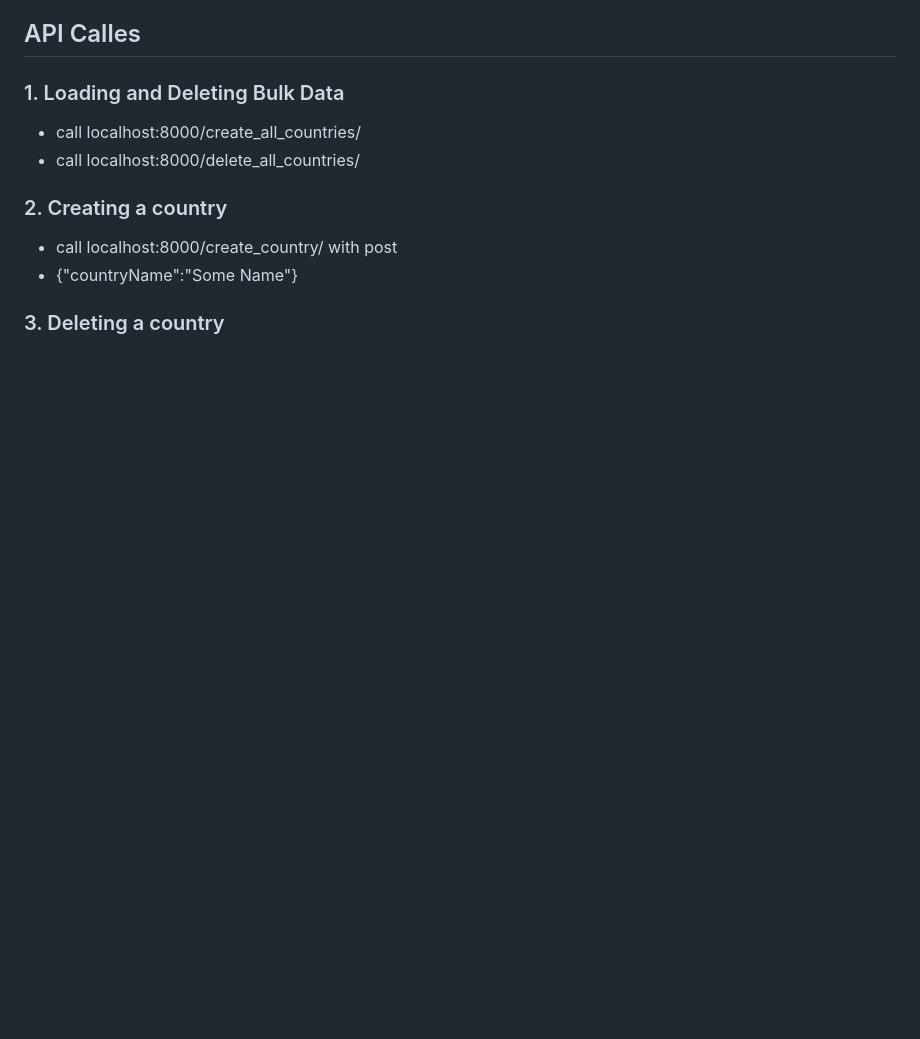
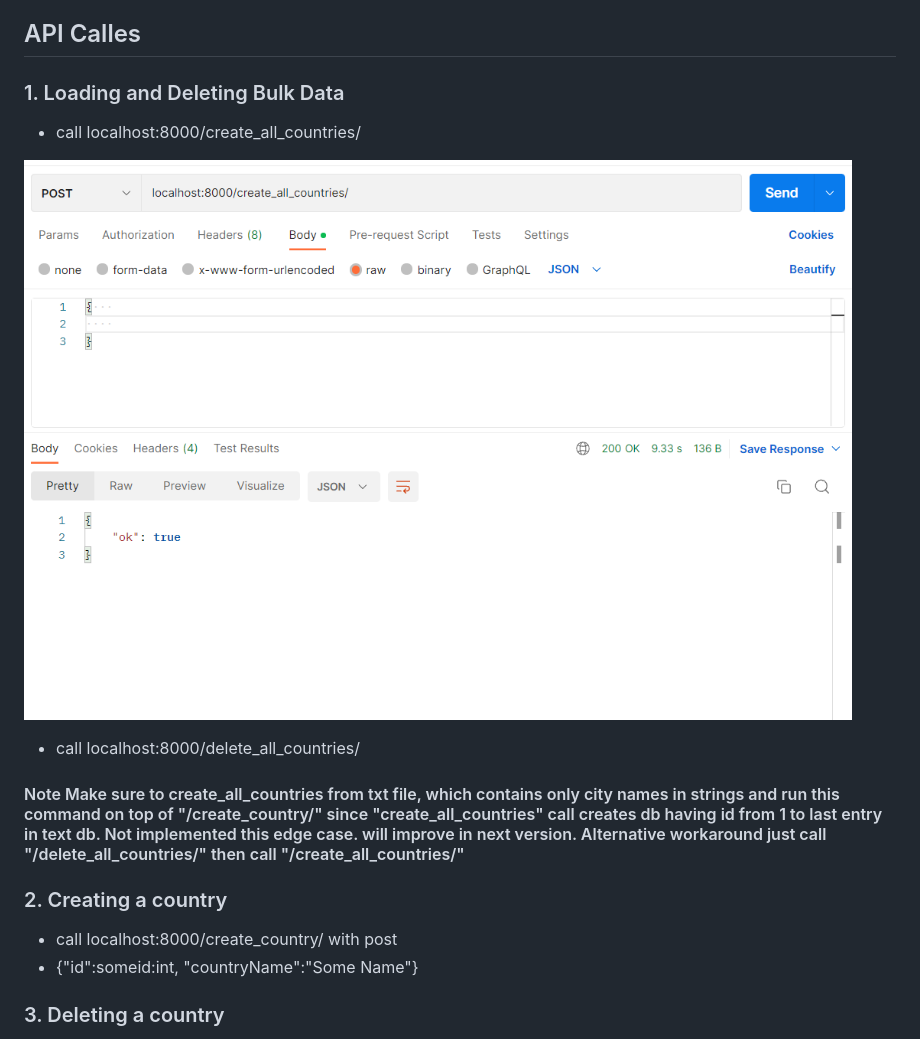
Before and after one commit to anshoomishra/studypaq, a Markdown page: README.md, the part around the change printed below. Rendered like a GitHub page; pictures changed too: screenshots/create_all_country.png (added); blank space fills up the shorter version.

```diff
--- a/README.md
+++ b/README.md
@@ -66,12 +66,19 @@ Client File mail.py
 ### 1. Loading and Deleting Bulk Data
 
 - call localhost:8000/create_all_countries/
+
+![image](screenshots/create_all_country.png)
+
 - call localhost:8000/delete_all_countries/
+
+#### Note Make sure to create_all_countries from txt file, which contains only city names in strings and run this command on top of "/create_country/" since "create_all_countries" call creates db having id from 1 to last entry in text db. Not implemented this edge case. will improve in next version. Alternative workaround just call "/delete_all_countries/" then call "/create_all_countries/"
+
+
 
 ### 2. Creating a country
 
 - call localhost:8000/create_country/ with post
-- {"countryName":"Some Name"}
+- {"id":someid:int, "countryName":"Some Name"}
 
 ### 3. Deleting a country
 
```
Also changed, not shown: other parts of README.md (+32 -8 lines), screenshots/all_countries.png (added), screenshots/fast_api_swaggers_docs.png (added), screenshots/get_one_term.png (added), 1 other file.
